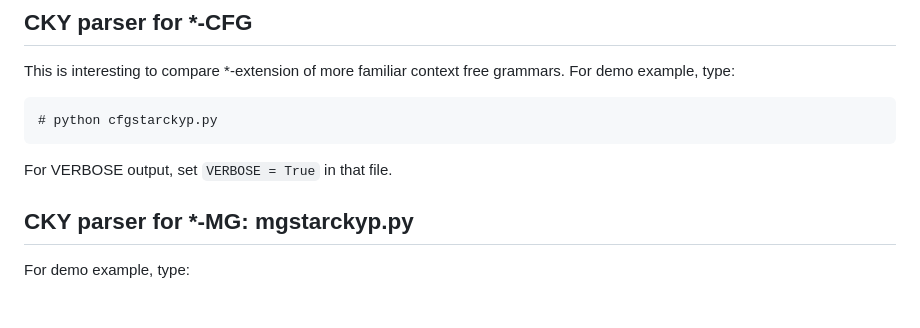
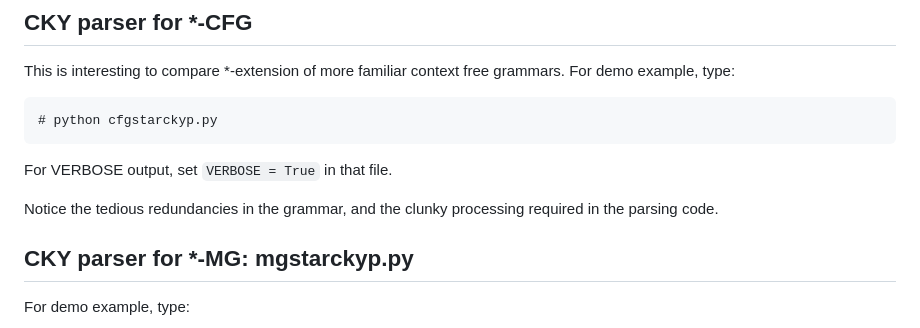
Before and after one commit to epstabler/star, a Markdown page: python/README.md, the part around the change. Drawn GitHub-style; blank space fills up the shorter version.

Commit message:
initial commit

````diff
--- a/python/README.md
+++ b/python/README.md
@@ -14,6 +14,7 @@ This is interesting to compare *-extension of more familiar context free grammar
 ```
 For VERBOSE output, set ``VERBOSE = True`` in that file.
 
+Notice the tedious redundancies in the grammar, and the clunky processing required in the parsing code.
 
 ## CKY parser for *-MG: mgstarckyp.py
 
````
